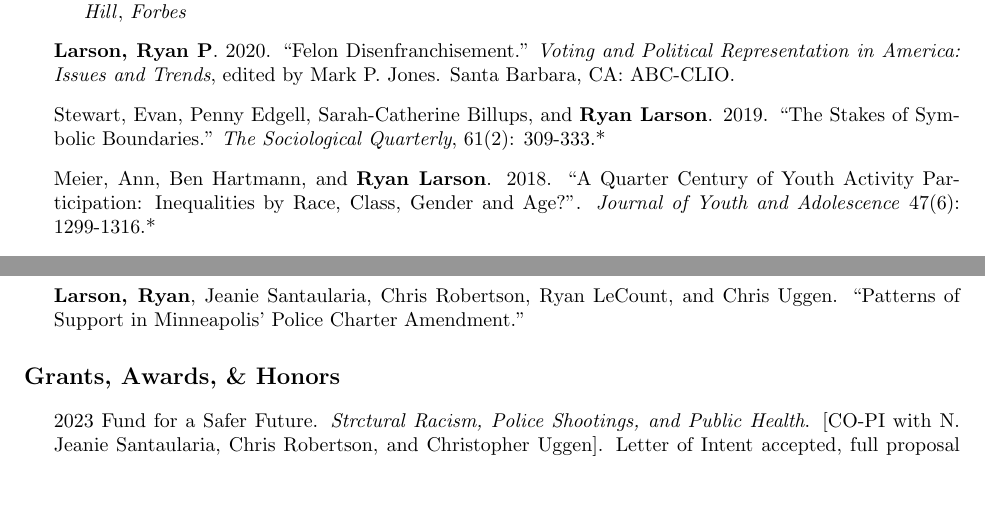
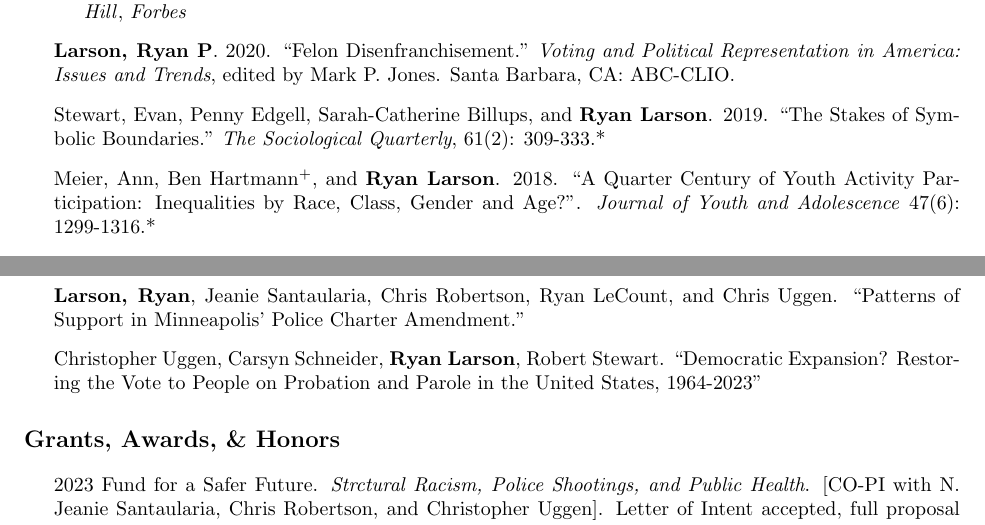
Before and after one commit to ryanplarson/personal_site, a LaTeX CV (CV/larson_CV.tex): two parts of pages 2 and 4 of 9, joined at a grey line, cut so that both start at the same text, the shorter picture padded with empty space. Compiled offline with pdfLaTeX.

Commit message:
cv update

```diff
--- a/CV/larson_CV.tex
+++ b/CV/larson_CV.tex
@@ -193,7 +193,7 @@ Crime, Punishment, and Stratification, Quantitative Methodology and Statistics,
 
 \item Stewart, Evan, Penny Edgell, Sarah-Catherine Billups, and \textbf{Ryan Larson}. 2019. ``The Stakes of Symbolic Boundaries."  \textit{The Sociological Quarterly}, 61(2): 309-333.*
 
-\item Meier, Ann, Ben Hartmann, and \textbf{Ryan Larson}. 2018.  ``A Quarter Century of Youth Activity Participation: Inequalities by Race, Class, Gender and Age?". \textit{Journal of Youth and Adolescence} 47(6): 1299-1316.*
+\item Meier, Ann, Ben Hartmann\textsuperscript{+}, and \textbf{Ryan Larson}. 2018.  ``A Quarter Century of Youth Activity Participation: Inequalities by Race, Class, Gender and Age?". \textit{Journal of Youth and Adolescence} 47(6): 1299-1316.*
 
 \item Lindner, Andrew, and \textbf{Ryan P. Larson}. 2018. ``Regression Analysis." \textit{Encyclopedia of Sociology}, edited by George Ritzer. Oxford: Wiley-Blackwell.
 
@@ -251,6 +251,7 @@ Crime, Punishment, and Stratification, Quantitative Methodology and Statistics,
 \item \textbf{Ryan P. Larson}, Veronica Horowitz, Robert Stewart, and Christopher Uggen. ``Multiplicative Debt: Legal Financial Obligations and Child Support Arrears."
 \item \textbf{Ryan P. Larson}, Veronica Horowitz, Robert Stewart, and Christopher Uggen. ``The Criminogenic Essence of Dual Debt."
 \item \textbf{Larson, Ryan}, Jeanie Santaularia, Chris Robertson, Ryan LeCount, and Chris Uggen.  ``Patterns of Support in Minneapolis’ Police Charter Amendment."
+\item Christopher Uggen, Carsyn Schneider, \textbf{Ryan Larson}, Robert Stewart. ``Democratic Expansion? Restoring the Vote to People on Probation and Parole in the United States, 1964-2023"
 
 
 
```
Also changed, not shown: CV/larson_CV.pdf.
